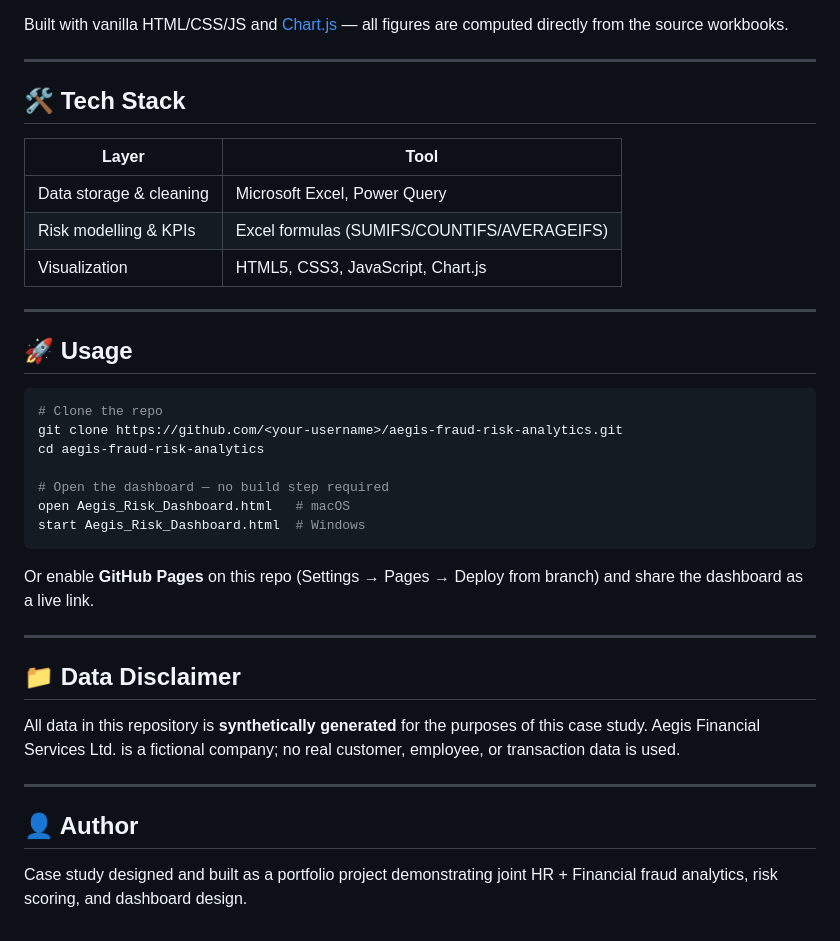
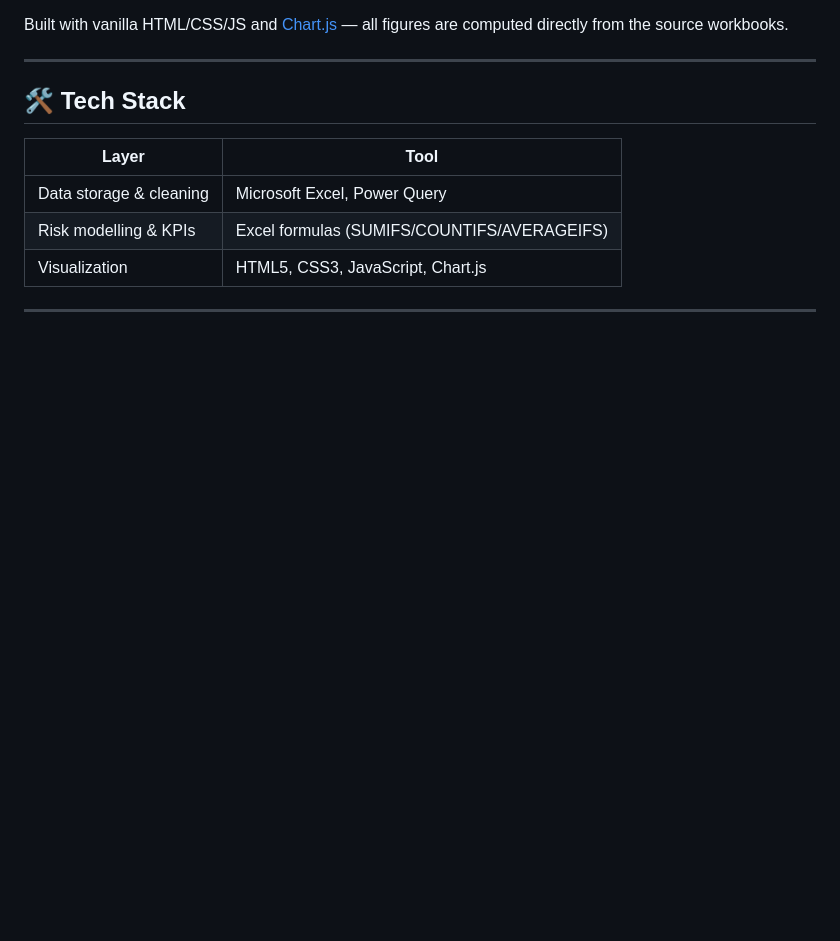
Before and after one commit to DML0DAMILARE/Fraud-Risk-Workforce-Integrity-Financial-Loss-Analytics, a Markdown page: README.md, the part around the change. Rendered like a GitHub page; blank space fills up the shorter version.

````diff
--- a/README.md
+++ b/README.md
@@ -117,29 +117,3 @@ Built with vanilla HTML/CSS/JS and [Chart.js](https://www.chartjs.org/) — all
 | Visualization | HTML5, CSS3, JavaScript, Chart.js |
 
 ---
-
-## 🚀 Usage
-
-```bash
-# Clone the repo
-git clone https://github.com/<your-username>/aegis-fraud-risk-analytics.git
-cd aegis-fraud-risk-analytics
-
-# Open the dashboard — no build step required
-open Aegis_Risk_Dashboard.html   # macOS
-start Aegis_Risk_Dashboard.html  # Windows
-```
-
-Or enable **GitHub Pages** on this repo (Settings → Pages → Deploy from branch) and share the dashboard as a live link.
-
----
-
-## 📁 Data Disclaimer
-
-All data in this repository is **synthetically generated** for the purposes of this case study. Aegis Financial Services Ltd. is a fictional company; no real customer, employee, or transaction data is used.
-
----
-
-## 👤 Author
-
-Case study designed and built as a portfolio project demonstrating joint HR + Financial fraud analytics, risk scoring, and dashboard design.
````
